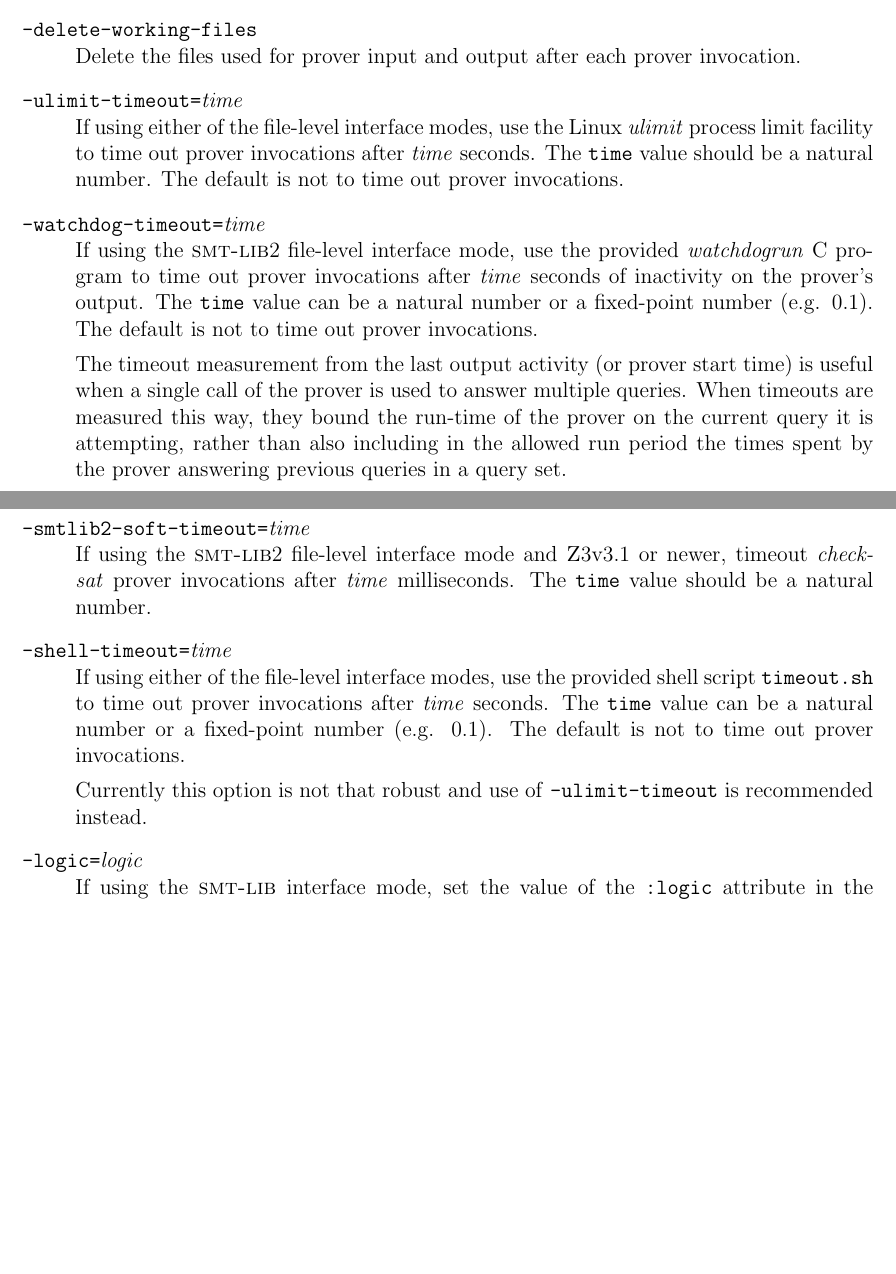
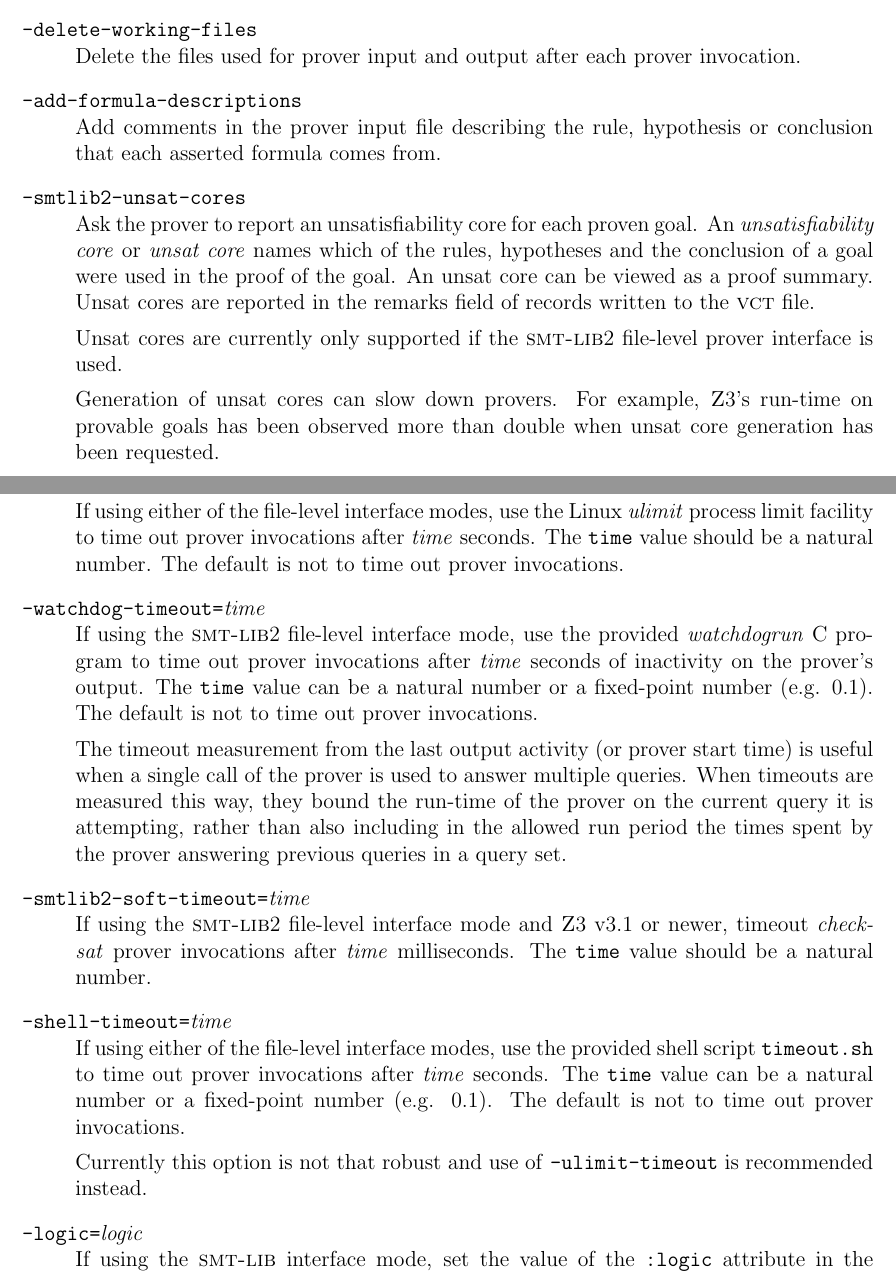
Before and after one commit to pauljaxon/vct, a LaTeX document (doc/vct-man.tex): two parts of pages 15 and 16 of 30, joined at a grey line, cut so that both start at the same text, the shorter picture padded with empty space. Compiled offline with pdfLaTeX.

Commit message:
Added proof summary generation and fixed bug in SMTLIB 1.2 driver
* Proof summaries

  The proof summary for a goal specifies which of the rules,
  hypotheses and conclusion of a provable goal are used in the goal
  proof.  The proof summary for a goal is written to the remarks field
  of the record for the goal in the .vct report file.

  Proof summaries are derived directly from the unsatisfiability cores
  that SMTLIB 2 - compatible provers such as Z3 can generate.

  Added Victor option -smtlib2-unsat-cores and Makefile option
  variable PS.

  Updated documentation in Makefile and user manual.


* Comments in prover input files.

  A major part of the work in generating proof summaries was ensuring
  that Victor gives unique meaningful names to the 70+ kinds of rules
  it can generate.  These names, along with names of rules from rules
  files and hypothesis and conclusion names, can now also be added to
  prover input files (Simplify, SMTLIB 1.2 and SMTLIB 2 formats) with
  the option -add-formula-descriptions or by setting the make
  variable CMT to true.

  Updated documentation in Makefile and user manual.


* Generation of working files.

  Added Makefile option variables FWF and HWF for generating flat working
  files or hierarchical working files.

  In the Makefile, changed the default working file directory to be
  work/ rather than /tmp when the FWF or HWF options are selected.

  In addition the working file directory can now be explicitly set by
  assigning a suitable value to the WKDIR make variable on the make
  command line.

  Updated documentation in Makefile.


* The SMTLIB 1.2 bug

  Before this version, the SMTLIB 1.2 driver had not been fully
  updated to work with the newly default alternative prover driver.
  Now the 1.2 driver works fine with this prover driver

```diff
--- a/doc/vct-man.tex
+++ b/doc/vct-man.tex
@@ -16,7 +16,7 @@
 \author{Paul Jackson \\
         \texttt{pbj@inf.ed.ac.uk}}
 
-\date{6 Mar 2012}
+\date{12 Mar 2012}
 
 %\usepackage{vpage}
 %\usepackage{vmargin}
@@ -994,6 +994,25 @@ process.
   Delete the files used for prover input and output after
   each prover invocation.
 
+\optionb{add-formula-descriptions}
+  Add comments in the prover input file describing the rule, hypothesis
+  or conclusion that each asserted formula comes from.
+
+\optionb{smtlib2-unsat-cores}
+  Ask the prover to report an unsatisfiability core for each proven goal.
+  An \emph{unsatisfiability core} or \emph{unsat core} names which of
+  the rules, hypotheses and the conclusion of a goal were used in the
+  proof of the goal.  An unsat core can be viewed as a proof summary.
+  Unsat cores are reported in the remarks field of records written to the
+  \csv{} file.
+
+  Unsat cores are currently only supported if the \smtlib{}2 file-level
+  prover interface is used.
+
+  Generation of unsat cores can slow down provers.  For example,
+  \zthree's run-time on provable goals has been observed more than
+  double when unsat core generation has been requested.
+
 \optionv{ulimit-timeout}{time}
   If using either of the file-level interface modes,
    use the Linux
@@ -1019,7 +1038,7 @@ process.
 
 \optionv{smtlib2-soft-timeout}{time}
  %
- If using the \smtlib{}2 file-level interface mode and \zthree v3.1 or newer,
+ If using the \smtlib{}2 file-level interface mode and \zthree{} v3.1 or newer,
  timeout \emph{check-sat} prover invocations after \emph{time} milliseconds.
  The \texttt{time} value should be a natural number.
 
```
Also changed, not shown: doc/vct-man.pdf, run/Makefile, 14 other files.
